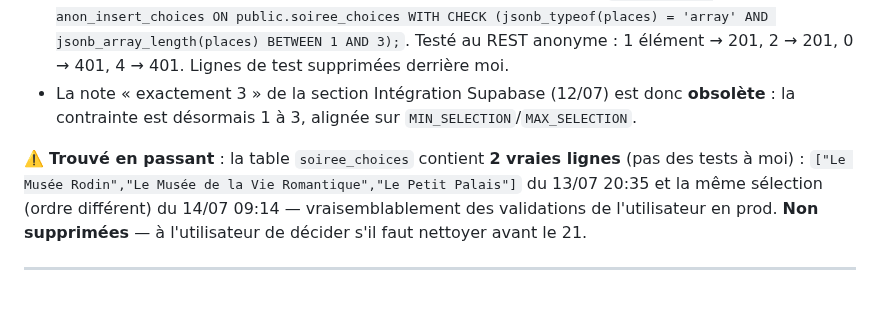
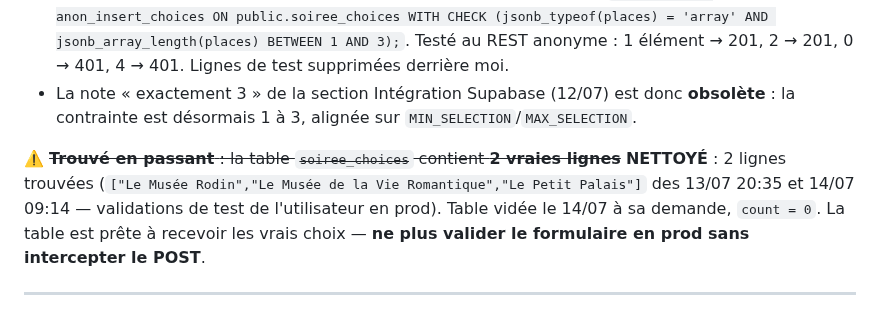
Before and after one commit to Monsieurking5D/MyBaby, a Markdown page: AGENTS_SYNC.md, the part around the change. GitHub-like rendering.

Commit message:
docs: table soiree_choices videe (count 0)

```diff
--- a/AGENTS_SYNC.md
+++ b/AGENTS_SYNC.md
@@ -326,7 +326,7 @@ Décision utilisateur : validation possible dès **1** sélection (max 3 inchang
 - **Supabase** (dashboard, SQL editor — le MCP ne voit pas cette org) : `ALTER POLICY anon_insert_choices ON public.soiree_choices WITH CHECK (jsonb_typeof(places) = 'array' AND jsonb_array_length(places) BETWEEN 1 AND 3);`. Testé au REST anonyme : 1 élément → 201, 2 → 201, 0 → 401, 4 → 401. Lignes de test supprimées derrière moi.
 - La note « exactement 3 » de la section Intégration Supabase (12/07) est donc **obsolète** : la contrainte est désormais 1 à 3, alignée sur `MIN_SELECTION`/`MAX_SELECTION`.
 
-⚠️ **Trouvé en passant** : la table `soiree_choices` contient **2 vraies lignes** (pas des tests à moi) : `["Le Musée Rodin","Le Musée de la Vie Romantique","Le Petit Palais"]` du 13/07 20:35 et la même sélection (ordre différent) du 14/07 09:14 — vraisemblablement des validations de l'utilisateur en prod. **Non supprimées** — à l'utilisateur de décider s'il faut nettoyer avant le 21.
+⚠️ ~~**Trouvé en passant** : la table `soiree_choices` contient **2 vraies lignes**~~ **NETTOYÉ** : 2 lignes trouvées (`["Le Musée Rodin","Le Musée de la Vie Romantique","Le Petit Palais"]` des 13/07 20:35 et 14/07 09:14 — validations de test de l'utilisateur en prod). Table vidée le 14/07 à sa demande, `count = 0`. La table est prête à recevoir les vrais choix — **ne plus valider le formulaire en prod sans intercepter le POST**.
 
 ---
 
```
